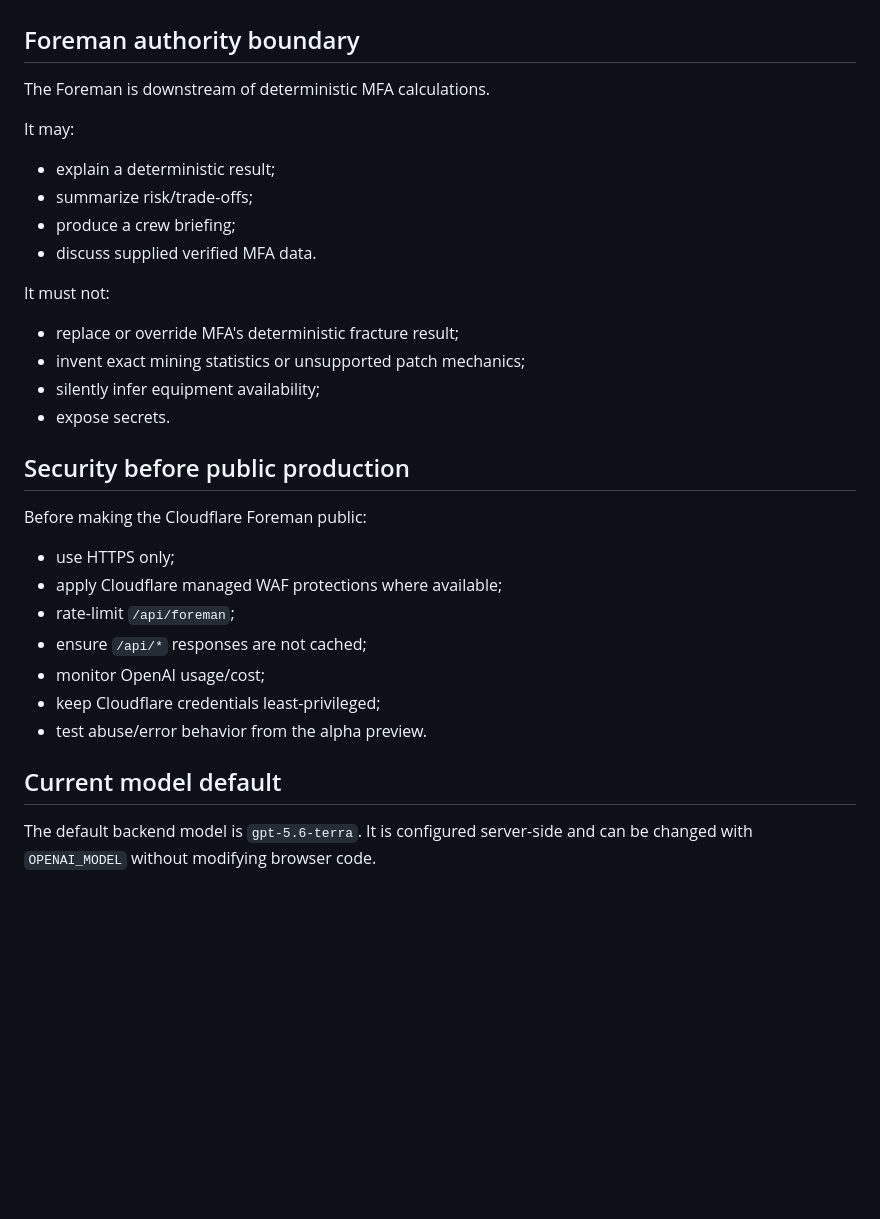
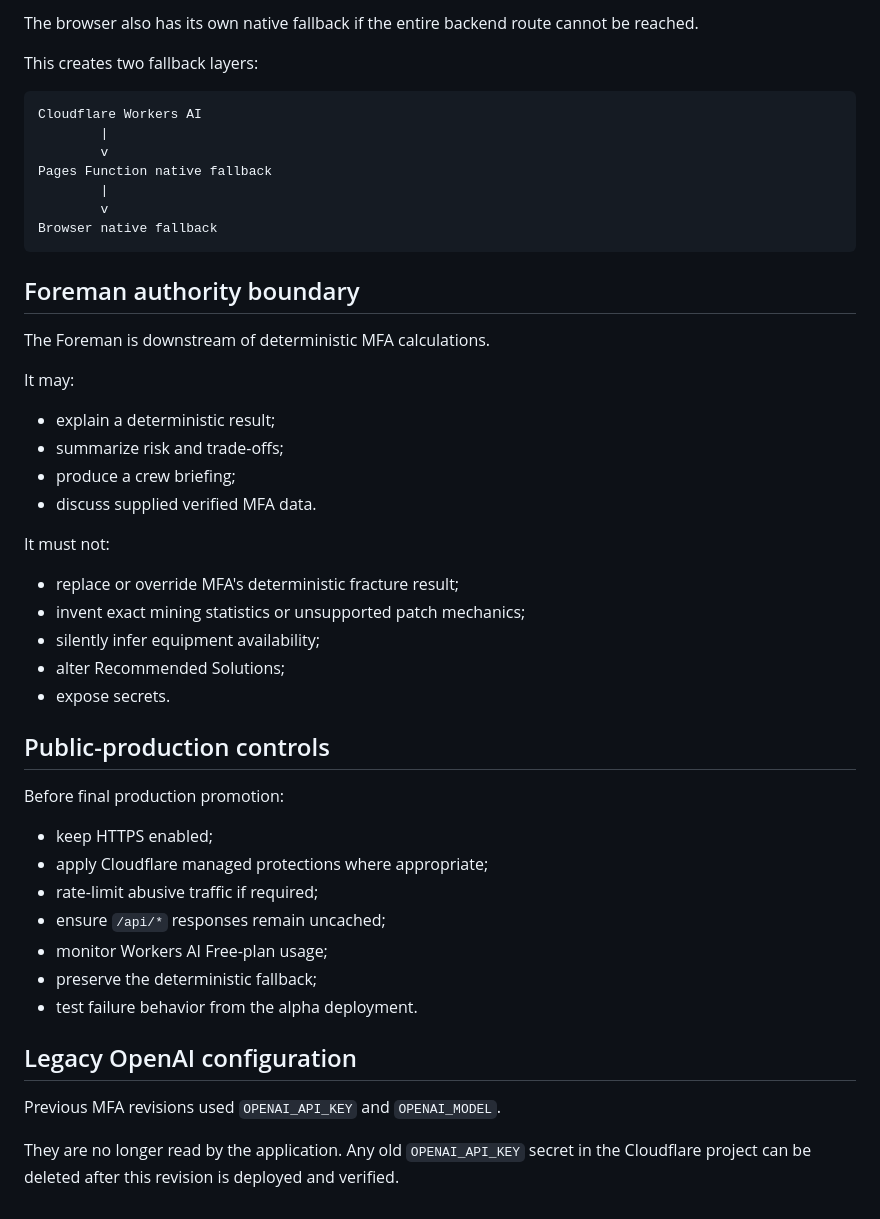
Before and after one commit to esramos-design/Mining-Fracture-Analyser, a Markdown page: docs/CLOUDFLARE.md, the part around one of its changes. Rendered like a GitHub page; blank space fills up the shorter version.

````diff
--- a/docs/CLOUDFLARE.md
+++ b/docs/CLOUDFLARE.md
@@ -115,3 +131,16 @@ The health response never returns the API key.
+The browser also has its own native fallback if the entire backend route cannot be reached.
+
+This creates two fallback layers:
+
+```text
+Cloudflare Workers AI
+        |
+        v
+Pages Function native fallback
+        |
+        v
+Browser native fallback
+```
 
 ## Foreman authority boundary
 
@@ -120,7 +149,7 @@ The Foreman is downstream of deterministic MFA calculations.
 It may:
 
 - explain a deterministic result;
-- summarize risk/trade-offs;
+- summarize risk and trade-offs;
 - produce a crew briefing;
 - discuss supplied verified MFA data.
 
@@ -129,20 +158,23 @@ It must not:
 - replace or override MFA's deterministic fracture result;
 - invent exact mining statistics or unsupported patch mechanics;
 - silently infer equipment availability;
+- alter Recommended Solutions;
 - expose secrets.
 
-## Security before public production
+## Public-production controls
 
-Before making the Cloudflare Foreman public:
+Before final production promotion:
 
-- use HTTPS only;
-- apply Cloudflare managed WAF protections where available;
-- rate-limit `/api/foreman`;
-- ensure `/api/*` responses are not cached;
-- monitor OpenAI usage/cost;
-- keep Cloudflare credentials least-privileged;
-- test abuse/error behavior from the alpha preview.
+- keep HTTPS enabled;
+- apply Cloudflare managed protections where appropriate;
+- rate-limit abusive traffic if required;
+- ensure `/api/*` responses remain uncached;
+- monitor Workers AI Free-plan usage;
+- preserve the deterministic fallback;
+- test failure behavior from the alpha deployment.
 
-## Current model default
+## Legacy OpenAI configuration
 
-The default backend model is `gpt-5.6-terra`. It is configured server-side and can be changed with `OPENAI_MODEL` without modifying browser code.
+Previous MFA revisions used `OPENAI_API_KEY` and `OPENAI_MODEL`.
+
+They are no longer read by the application. Any old `OPENAI_API_KEY` secret in the Cloudflare project can be deleted after this revision is deployed and verified.
````
Also changed, not shown: other parts of docs/CLOUDFLARE.md (+63 -47 lines).
